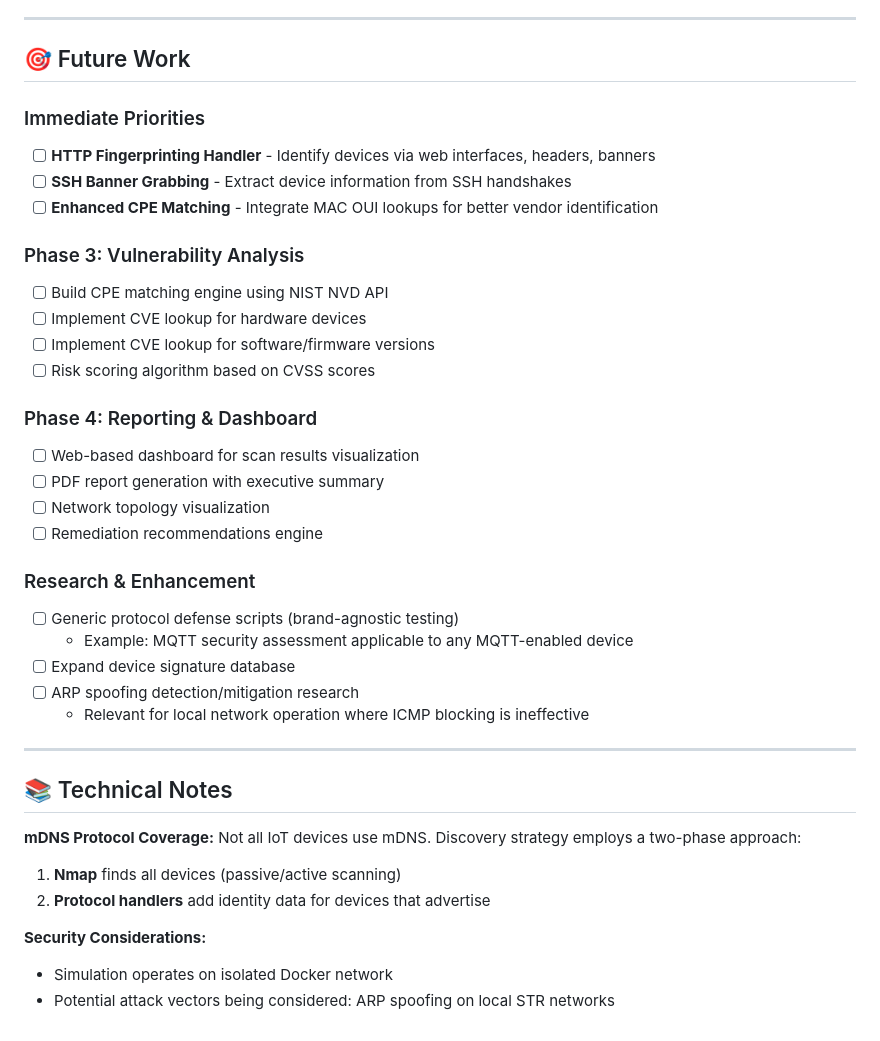
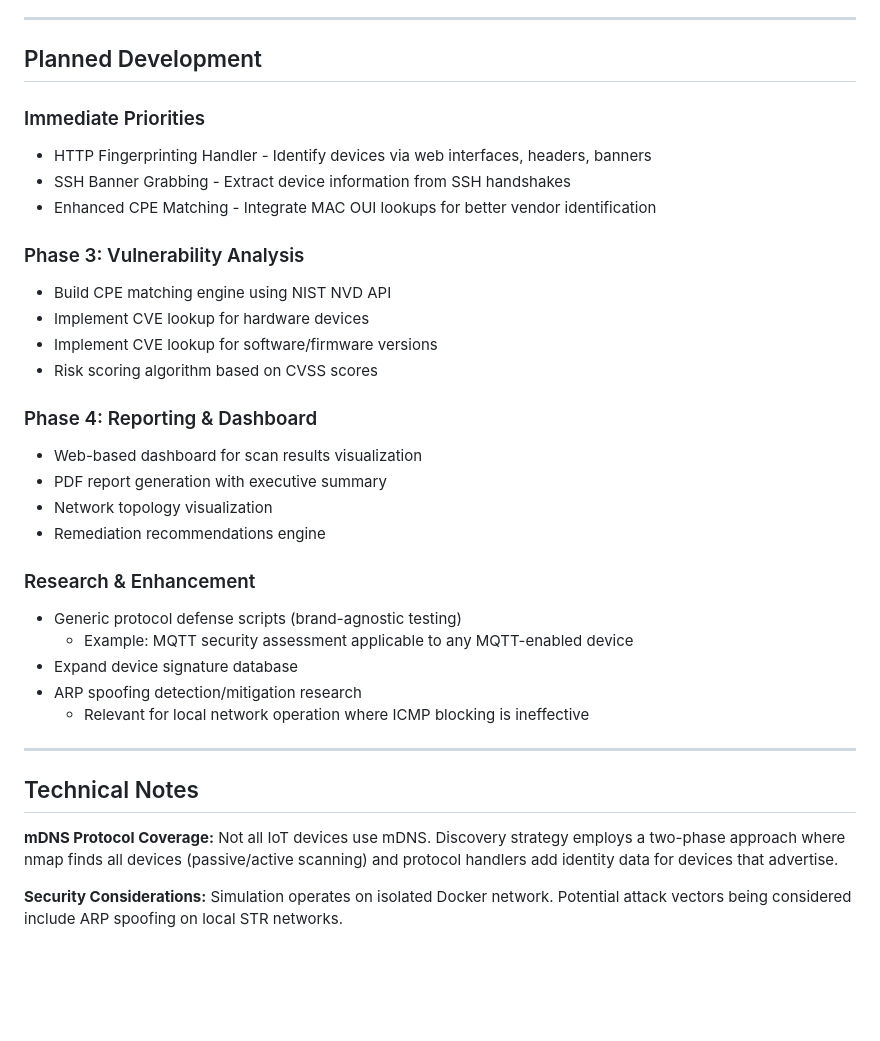
Before and after one commit to cody-bain/str_sentinel, a Markdown page: README.md, the part around one of its changes. GitHub-like rendering; blank space fills up the shorter version.

```diff
--- a/README.md
+++ b/README.md
@@ -169,40 +159,36 @@ pip install -r app/requirements.txt
 
 ---
 
-## 🎯 Future Work
+## Planned Development
 
 ### Immediate Priorities
-- [ ] **HTTP Fingerprinting Handler** - Identify devices via web interfaces, headers, banners
-- [ ] **SSH Banner Grabbing** - Extract device information from SSH handshakes
-- [ ] **Enhanced CPE Matching** - Integrate MAC OUI lookups for better vendor identification
+- HTTP Fingerprinting Handler - Identify devices via web interfaces, headers, banners
+- SSH Banner Grabbing - Extract device information from SSH handshakes
+- Enhanced CPE Matching - Integrate MAC OUI lookups for better vendor identification
 
 ### Phase 3: Vulnerability Analysis
-- [ ] Build CPE matching engine using NIST NVD API
-- [ ] Implement CVE lookup for hardware devices
-- [ ] Implement CVE lookup for software/firmware versions
-- [ ] Risk scoring algorithm based on CVSS scores
+- Build CPE matching engine using NIST NVD API
+- Implement CVE lookup for hardware devices
+- Implement CVE lookup for software/firmware versions
+- Risk scoring algorithm based on CVSS scores
 
 ### Phase 4: Reporting & Dashboard
-- [ ] Web-based dashboard for scan results visualization
-- [ ] PDF report generation with executive summary
-- [ ] Network topology visualization
-- [ ] Remediation recommendations engine
+- Web-based dashboard for scan results visualization
+- PDF report generation with executive summary
+- Network topology visualization
+- Remediation recommendations engine
 
 ### Research & Enhancement
-- [ ] Generic protocol defense scripts (brand-agnostic testing)
+- Generic protocol defense scripts (brand-agnostic testing)
   - Example: MQTT security assessment applicable to any MQTT-enabled device
-- [ ] Expand device signature database
-- [ ] ARP spoofing detection/mitigation research
+- Expand device signature database
+- ARP spoofing detection/mitigation research
   - Relevant for local network operation where ICMP blocking is ineffective
 
 ---
 
-## 📚 Technical Notes
+## Technical Notes
 
-**mDNS Protocol Coverage:** Not all IoT devices use mDNS. Discovery strategy employs a two-phase approach:
-1. **Nmap** finds all devices (passive/active scanning)
-2. **Protocol handlers** add identity data for devices that advertise
+**mDNS Protocol Coverage:** Not all IoT devices use mDNS. Discovery strategy employs a two-phase approach where nmap finds all devices (passive/active scanning) and protocol handlers add identity data for devices that advertise.
 
-**Security Considerations:**
-- Simulation operates on isolated Docker network
-- Potential attack vectors being considered: ARP spoofing on local STR networks
+**Security Considerations:** Simulation operates on isolated Docker network. Potential attack vectors being considered include ARP spoofing on local STR networks.
```
Also changed, not shown: other parts of README.md (+29 -39 lines).
